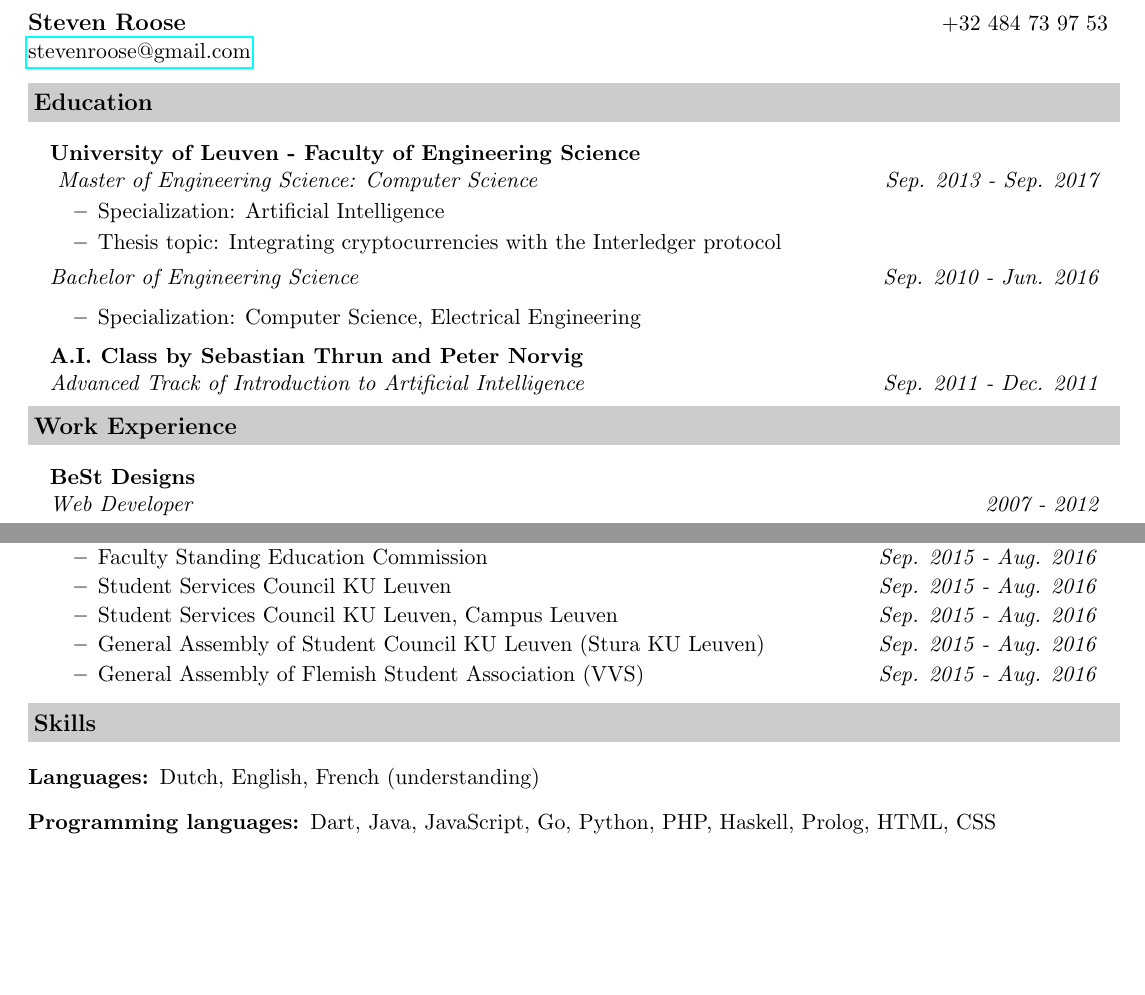
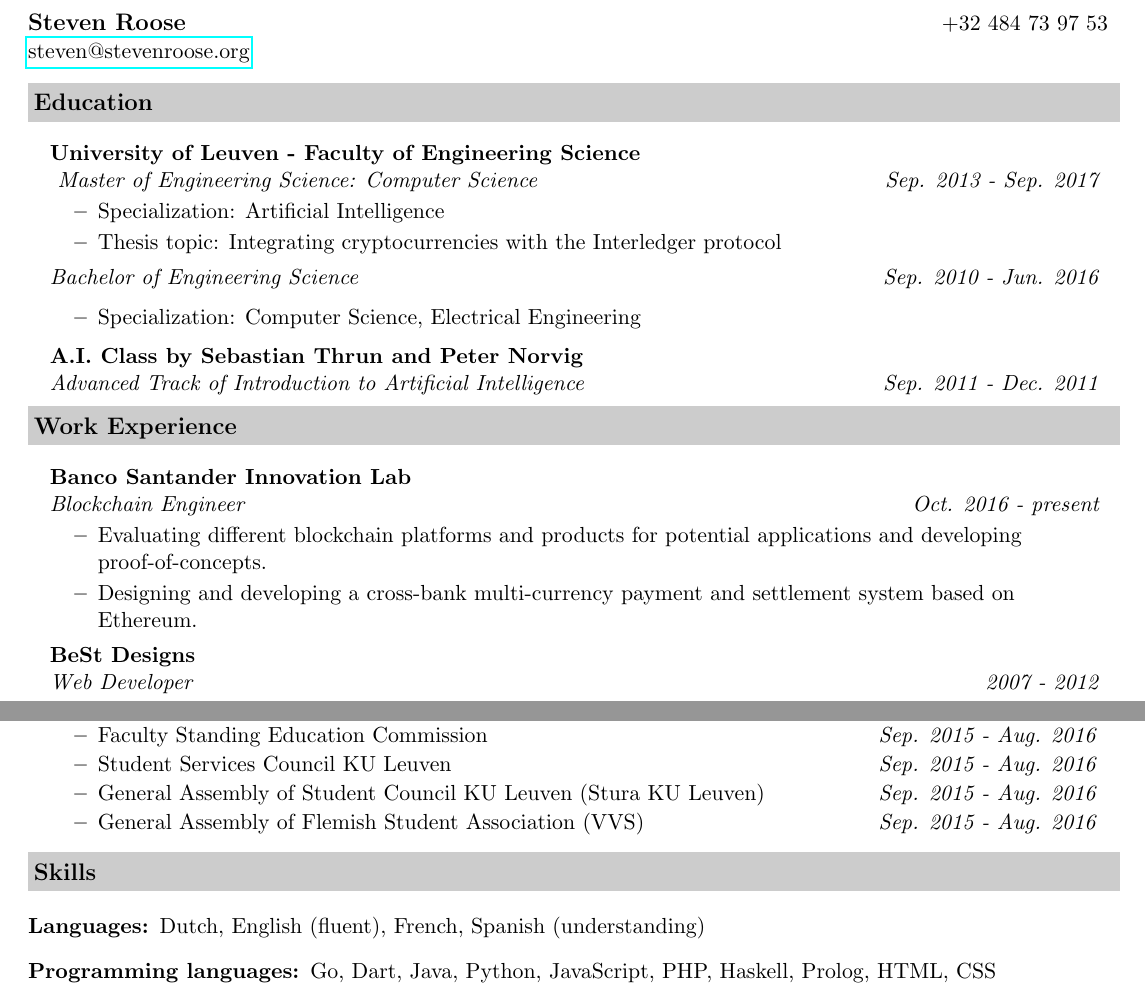
Before and after one commit to stevenroose/cv, a LaTeX CV (cv.tex): two parts of pages 1 and 2 of 2, joined at a grey line, cut so that both start at the same text, the shorter picture padded with empty space. Compiled offline with pdfLaTeX.

Commit message:
Added Santander title and did some cleaning

```diff
--- a/cv.tex
+++ b/cv.tex
@@ -47,7 +47,7 @@
 
 \begin{tabular*}{7.5in}{l@{\extracolsep{\fill}}r}
 \textbf{\large Steven Roose}  & +32 484 73 97 53\\
-\href{mailto:stevenroose@gmail.com}{stevenroose@gmail.com} & \\ % \href{http://www.stevenroose.be}{www.stevenroose.be} \\
+\href{mailto:steven@stevenroose.org}{steven@stevenroose.org} & \\
 \end{tabular*}
 \\
 
@@ -77,6 +77,15 @@
 
 \resheading{Work Experience}
 \begin{itemize}[leftmargin=*]
+
+\item[]
+	\ressubheading{Banco Santander Innovation Lab}{ }{Blockchain Engineer}{Oct. 2016 - present}
+	\begin{itemize}
+		\resitem{Evaluating different blockchain platforms and products for
+		potential applications and developing proof-of-concepts.}
+		\resitem{Designing and developing a cross-bank multi-currency payment
+		and settlement system based on Ethereum.}
+	\end{itemize}
 
 \item[]
 	\ressubheading{BeSt Designs}{ }{Web Developer}{2007 - 2012}
@@ -157,7 +166,6 @@
 		\resdateitem{Council of the Faculty of Engineering Science}{Sep. 2012 - Aug. 2016}
 		\resdateitem{Faculty Standing Education Commission}{Sep. 2015 - Aug. 2016} % name unsure
 		\resdateitem{Student Services Council KU Leuven}{Sep. 2015 - Aug. 2016}
-		\resdateitem{Student Services Council KU Leuven, Campus Leuven}{Sep. 2015 - Aug. 2016}
 		\resdateitem{General Assembly of Student Council KU Leuven (Stura KU Leuven)}{Sep. 2015 - Aug. 2016}
 		\resdateitem{General Assembly of Flemish Student Association (VVS)}{Sep. 2015 - Aug. 2016}
 	\end{itemize}
@@ -170,22 +178,11 @@
 
 \begin{description}
 \item[Languages:]
-Dutch, English, French (understanding)
+Dutch, English (fluent), French, Spanish (understanding)
 \item[Programming languages:]
-Dart, Java, JavaScript, Go, Python, PHP, Haskell, Prolog, HTML, CSS
-% \item[Operating systems:]
-% Debian, Ubuntu, Arch Linux, Fedora, OS X
+Go, Dart, Java, Python, JavaScript, PHP, Haskell, Prolog, HTML, CSS
 \end{description}
 
 
-%
-%\resheading{Personal}
-%
-%\begin{description}
-%\item[Hobbies:] scouting, reading, occasional gaming, playing guitar
-%\item[Technology-related interests:] Android, Bitcoin, web technology
-%\item[Interests:] environmental issues, physics, philosophy, nature
-%\item[Characteristics:] trustworthy, thoughtful, perspicacious, passionate
-%\end{description}
 
 \end{document}
```
Also changed, not shown: cv.pdf, cv.tex (2 more changed lines).
